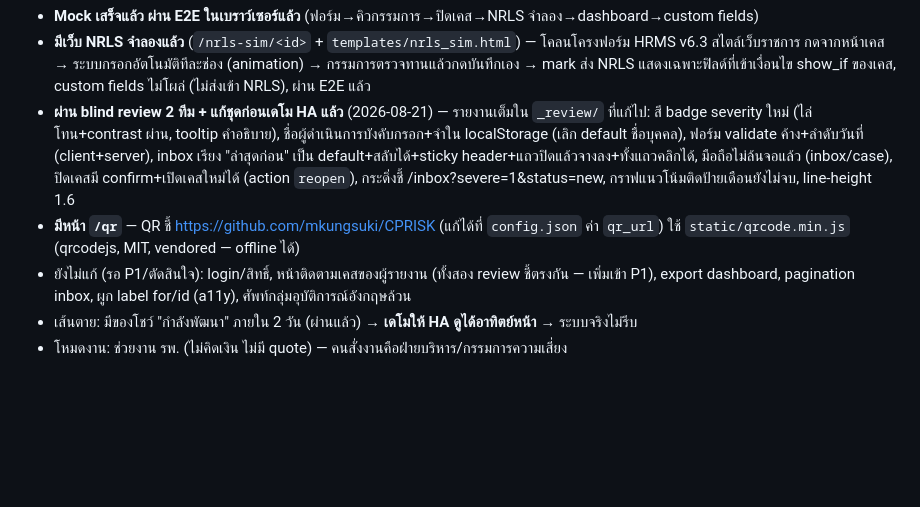
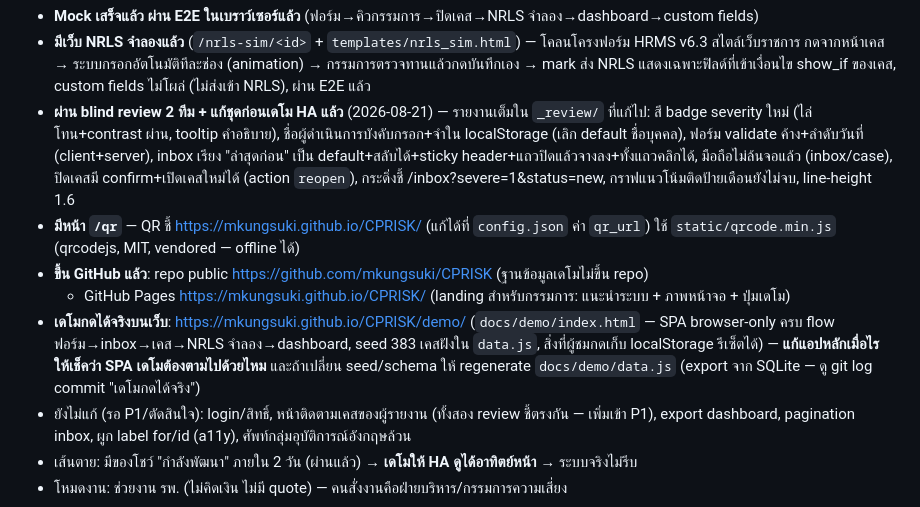
Before and after one commit to mkungsuki/CPRISK, a Markdown page: CLAUDE.md, the part around the change. GitHub-like rendering; blank space fills up the shorter version.

Commit message:
อัปเดต CLAUDE.md: บันทึก URL ที่เผยแพร่ + กติกาดูแล SPA เดโมให้ตรงกับแอปหลัก
Co-Authored-By: Claude Fable 5 <noreply@anthropic.com>

```diff
--- a/CLAUDE.md
+++ b/CLAUDE.md
@@ -16,8 +16,14 @@
   "ล่าสุดก่อน" เป็น default+สลับได้+sticky header+แถวปิดแล้วจางลง+ทั้งแถวคลิกได้, มือถือไม่ล้นจอแล้ว
   (inbox/case), ปิดเคสมี confirm+เปิดเคสใหม่ได้ (action `reopen`), กระดิ่งชี้ /inbox?severe=1&status=new,
   กราฟแนวโน้มติดป้ายเดือนยังไม่จบ, line-height 1.6
-- **มีหน้า `/qr`** — QR ชี้ https://github.com/mkungsuki/CPRISK (แก้ได้ที่ `config.json` ค่า `qr_url`)
+- **มีหน้า `/qr`** — QR ชี้ https://mkungsuki.github.io/CPRISK/ (แก้ได้ที่ `config.json` ค่า `qr_url`)
   ใช้ `static/qrcode.min.js` (qrcodejs, MIT, vendored — offline ได้)
+- **ขึ้น GitHub แล้ว**: repo public https://github.com/mkungsuki/CPRISK (ฐานข้อมูลเดโมไม่ขึ้น repo)
+  + GitHub Pages https://mkungsuki.github.io/CPRISK/ (landing สำหรับกรรมการ: แนะนำระบบ + ภาพหน้าจอ + ปุ่มเดโม)
+- **เดโมกดได้จริงบนเว็บ**: https://mkungsuki.github.io/CPRISK/demo/ (`docs/demo/index.html` — SPA browser-only
+  ครบ flow ฟอร์ม→inbox→เคส→NRLS จำลอง→dashboard, seed 383 เคสฝังใน `data.js`, สิ่งที่ผู้ชมกดเก็บ localStorage
+  รีเซ็ตได้) — **แก้แอปหลักเมื่อไร ให้เช็คว่า SPA เดโมต้องตามไปด้วยไหม** และถ้าเปลี่ยน seed/schema
+  ให้ regenerate `docs/demo/data.js` (export จาก SQLite — ดู git log commit "เดโมกดได้จริง")
 - ยังไม่แก้ (รอ P1/ตัดสินใจ): login/สิทธิ์, หน้าติดตามเคสของผู้รายงาน (ทั้งสอง review ชี้ตรงกัน — เพิ่มเข้า P1),
   export dashboard, pagination inbox, ผูก label for/id (a11y), ศัพท์กลุ่มอุบัติการณ์อังกฤษล้วน
 - เส้นตาย: มีของโชว์ "กำลังพัฒนา" ภายใน 2 วัน (ผ่านแล้ว) → **เดโมให้ HA ดูได้อาทิตย์หน้า** → ระบบจริงไม่รีบ
```
